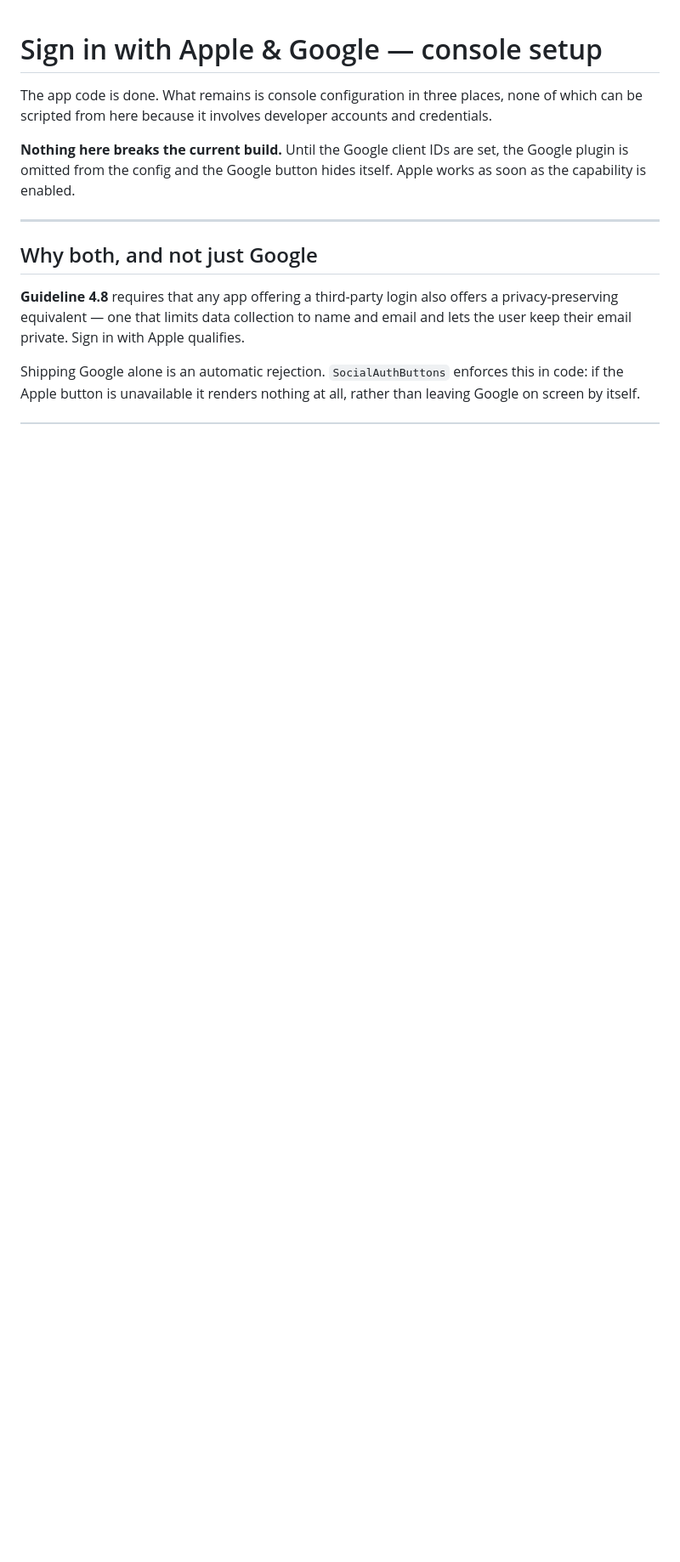
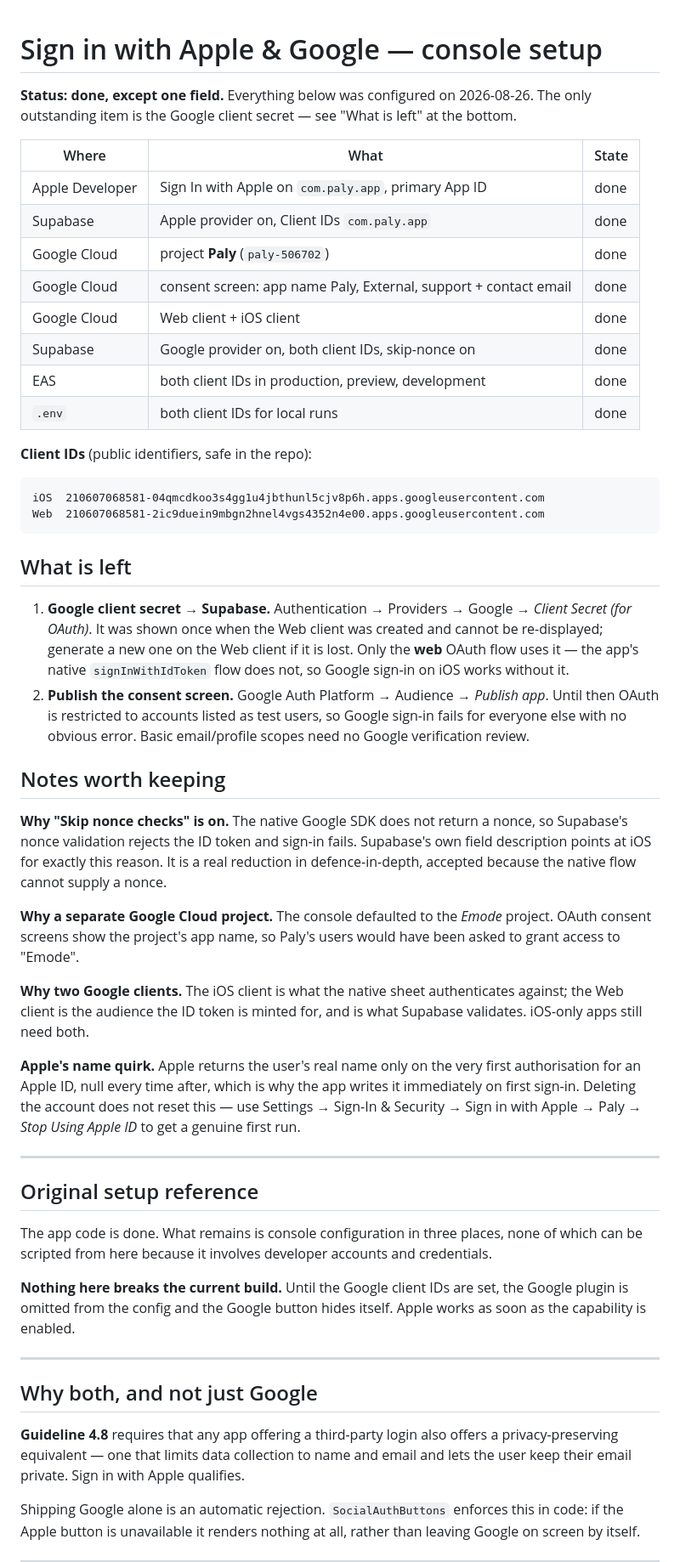
Before and after one commit to brmtalla/paly, a Markdown page: docs/social-auth-setup.md, the part around one of its changes. Shown at 85% size. Drawn GitHub-style; blank space fills up the shorter version.

Commit message:
Record the social sign-in console setup, which is now done
Apple is complete end to end: the capability is on com.paly.app as a primary
App ID and Supabase's Apple provider takes com.paly.app as its only client
ID. The native flow needs no Services ID or key — those are the web OAuth
path, which the app does not use.

Google needed its own Cloud project. The console defaulted to Emode, and a
consent screen shows the project's app name, so Paly's users would have been
asked to grant access to "Emode". Both an iOS and a Web client exist:
the iOS one is what the native sheet authenticates against, the Web one is
the audience the ID token is minted for and therefore what Supabase
validates. Both IDs are public, so they are in the repo, in .env, and in the
EAS environments.

"Skip nonce checks" is deliberately on. The native Google SDK returns no
nonce, so without it Supabase rejects every ID token and sign-in simply
fails. It is a real trade-off, not an oversight.

Two things remain and both are Brandon's: pasting the Google client secret
into Supabase, and publishing the consent screen. Until it is published
OAuth is limited to listed test users, which looks exactly like Google
sign-in being broken.

Co-Authored-By: Claude Opus 5 <noreply@anthropic.com>

````diff
--- a/docs/social-auth-setup.md
+++ b/docs/social-auth-setup.md
@@ -1,4 +1,64 @@
 # Sign in with Apple & Google — console setup
+
+**Status: done, except one field.** Everything below was configured on
+2026-08-26. The only outstanding item is the Google client secret — see
+"What is left" at the bottom.
+
+| Where           | What                                                             | State |
+| --------------- | ---------------------------------------------------------------- | ----- |
+| Apple Developer | Sign In with Apple on `com.paly.app`, primary App ID             | done  |
+| Supabase        | Apple provider on, Client IDs `com.paly.app`                     | done  |
+| Google Cloud    | project **Paly** (`paly-506702`)                                 | done  |
+| Google Cloud    | consent screen: app name Paly, External, support + contact email | done  |
+| Google Cloud    | Web client + iOS client                                          | done  |
+| Supabase        | Google provider on, both client IDs, skip-nonce on               | done  |
+| EAS             | both client IDs in production, preview, development              | done  |
+| `.env`          | both client IDs for local runs                                   | done  |
+
+**Client IDs** (public identifiers, safe in the repo):
+
+```
+iOS  210607068581-04qmcdkoo3s4gg1u4jbthunl5cjv8p6h.apps.googleusercontent.com
+Web  210607068581-2ic9duein9mbgn2hnel4vgs4352n4e00.apps.googleusercontent.com
+```
+
+## What is left
+
+1. **Google client secret → Supabase.** Authentication → Providers → Google →
+   _Client Secret (for OAuth)_. It was shown once when the Web client was
+   created and cannot be re-displayed; generate a new one on the Web client if
+   it is lost. Only the **web** OAuth flow uses it — the app's native
+   `signInWithIdToken` flow does not, so Google sign-in on iOS works without it.
+2. **Publish the consent screen.** Google Auth Platform → Audience → _Publish
+   app_. Until then OAuth is restricted to accounts listed as test users, so
+   Google sign-in fails for everyone else with no obvious error. Basic
+   email/profile scopes need no Google verification review.
+
+## Notes worth keeping
+
+**Why "Skip nonce checks" is on.** The native Google SDK does not return a
+nonce, so Supabase's nonce validation rejects the ID token and sign-in fails.
+Supabase's own field description points at iOS for exactly this reason. It is a
+real reduction in defence-in-depth, accepted because the native flow cannot
+supply a nonce.
+
+**Why a separate Google Cloud project.** The console defaulted to the _Emode_
+project. OAuth consent screens show the project's app name, so Paly's users
+would have been asked to grant access to "Emode".
+
+**Why two Google clients.** The iOS client is what the native sheet
+authenticates against; the Web client is the audience the ID token is minted
+for, and is what Supabase validates. iOS-only apps still need both.
+
+**Apple's name quirk.** Apple returns the user's real name only on the very
+first authorisation for an Apple ID, null every time after, which is why the app
+writes it immediately on first sign-in. Deleting the account does not reset
+this — use Settings → Sign-In & Security → Sign in with Apple → Paly → _Stop
+Using Apple ID_ to get a genuine first run.
+
+---
+
+## Original setup reference
 
 The app code is done. What remains is console configuration in three places,
 none of which can be scripted from here because it involves developer accounts
````
Also changed, not shown: other parts of docs/social-auth-setup.md (+6 -6 lines).
